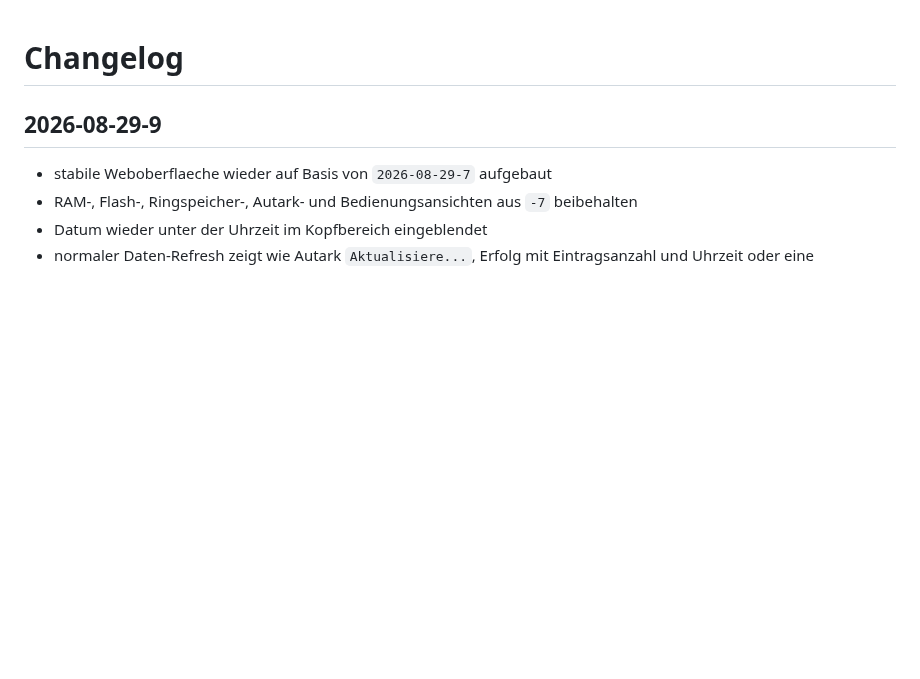
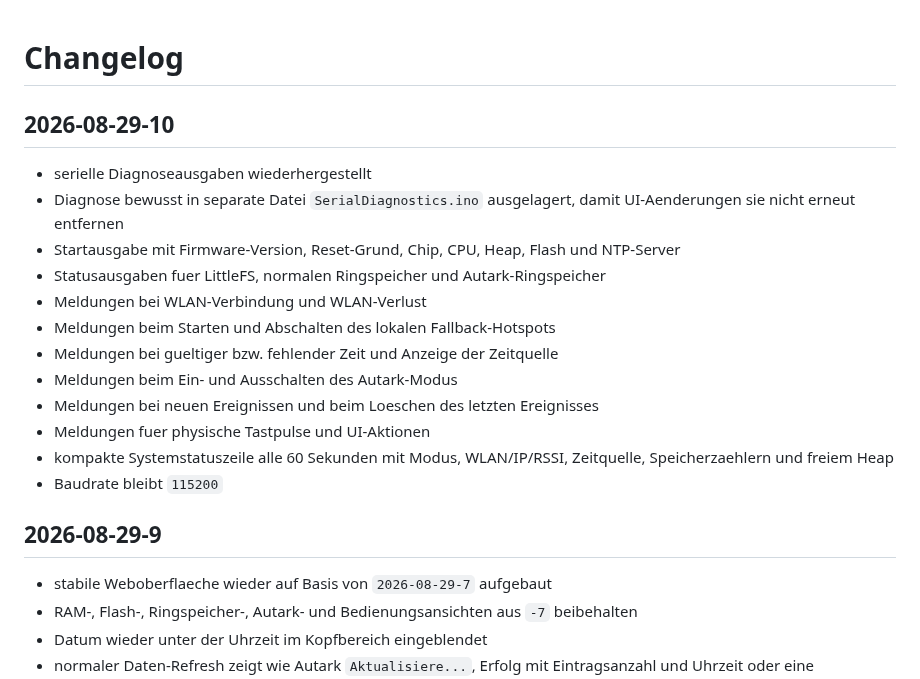
Before and after one commit to taloriko/unterbrechungszaehler-interrupt-counter, a Markdown page: CHANGELOG.md, the part around the change. Drawn GitHub-style; blank space fills up the shorter version.

Commit message:
docs: add 2026-08-29-10 serial diagnostics changelog

```diff
--- a/CHANGELOG.md
+++ b/CHANGELOG.md
@@ -1,4 +1,19 @@
 # Changelog
+
+## 2026-08-29-10
+
+- serielle Diagnoseausgaben wiederhergestellt
+- Diagnose bewusst in separate Datei `SerialDiagnostics.ino` ausgelagert, damit UI-Aenderungen sie nicht erneut entfernen
+- Startausgabe mit Firmware-Version, Reset-Grund, Chip, CPU, Heap, Flash und NTP-Server
+- Statusausgaben fuer LittleFS, normalen Ringspeicher und Autark-Ringspeicher
+- Meldungen bei WLAN-Verbindung und WLAN-Verlust
+- Meldungen beim Starten und Abschalten des lokalen Fallback-Hotspots
+- Meldungen bei gueltiger bzw. fehlender Zeit und Anzeige der Zeitquelle
+- Meldungen beim Ein- und Ausschalten des Autark-Modus
+- Meldungen bei neuen Ereignissen und beim Loeschen des letzten Ereignisses
+- Meldungen fuer physische Tastpulse und UI-Aktionen
+- kompakte Systemstatuszeile alle 60 Sekunden mit Modus, WLAN/IP/RSSI, Zeitquelle, Speicherzaehlern und freiem Heap
+- Baudrate bleibt `115200`
 
 ## 2026-08-29-9
 
```
